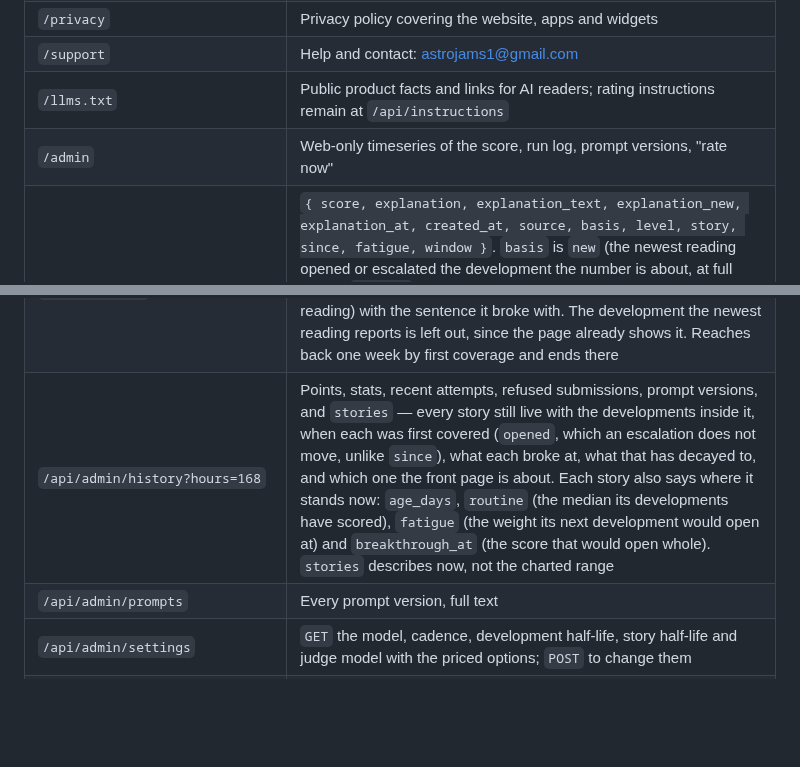
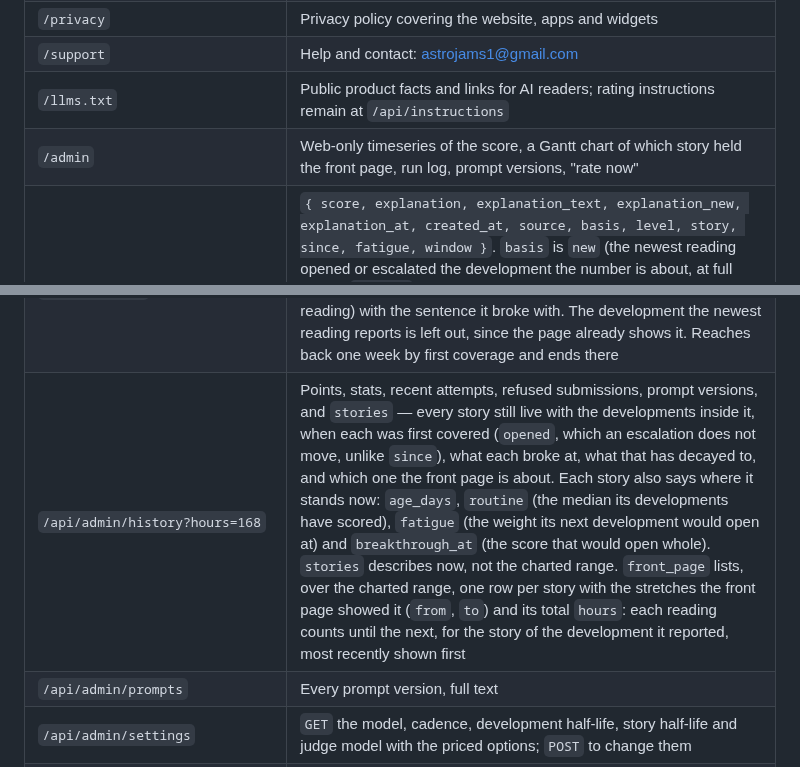
Before and after one commit to astrojams1/newsworthy, a Markdown page: README.md, 2 parts joined by grey strips. Rendered like a GitHub page; blank space fills up the shorter version.

Commit message:
Document the admin Gantt chart and front_page in the README
Co-Authored-By: Claude Opus 5.5 <noreply@anthropic.com>
Claude-Session: https://claude.ai/code/session_0185s3siJVQCRAg35FD4KsHQ

```diff
--- a/README.md
+++ b/README.md
@@ -113,10 +113,10 @@ actually wired up. Start there when a deploy misbehaves.
 | `/privacy` | Privacy policy covering the website, apps and widgets |
 | `/support` | Help and contact: astrojams1@gmail.com |
 | `/llms.txt` | Public product facts and links for AI readers; rating instructions remain at `/api/instructions` |
-| `/admin` | Web-only timeseries of the score, run log, prompt versions, "rate now" |
+| `/admin` | Web-only timeseries of the score, a Gantt chart of which story held the front page, run log, prompt versions, "rate now" |
 | `/api/current` | `{ score, explanation, explanation_text, explanation_new, explanation_at, created_at, source, basis, level, story, since, fatigue, window }`. `basis` is `new` (the newest reading opened or escalated the development the number is about, at full value), `routine` (it did, but its story has been doing this for weeks and the score was discounted), `aged` (a decayed level) or `stale` (nothing recent). `explanation_text` is the sentence (for a re-report, the sentence its development already has, word for word, rather than the rewording) and `explanation_new` is true when its reading opened a development of its own, independently of the score; clients show a bold “New:” before it for two hours from `created_at`. `explanation_at` is when that sentence was first reported (for a re-report, its development’s first report); once “New:” is off, clients lead the sentence with its age, muted (“5h ·”, then “1d ·”, nothing under an hour). `explanation` is the same sentence, unlabelled, for older clients. `story` and `since` name the score’s development and when it broke; `fatigue` is the fraction of its score a routine development in that story keeps. No countdown: an external caller can post at any moment, so the next update is not predictable |
 | `/api/timeline` | `{ developments: [{ root, story, since, score, displayed, leading, explanation }] }` — prototype. Every development first covered in the last week, from the same replay as `/api/current`, newest first by first coverage, one entry per development (never per reading) with the sentence it broke with. The development the newest reading reports is left out, since the page already shows it. Reaches back one week by first coverage and ends there |
-| `/api/admin/history?hours=168` | Points, stats, recent attempts, refused submissions, prompt versions, and `stories` — every story still live with the developments inside it, when each was first covered (`opened`, which an escalation does not move, unlike `since`), what each broke at, what that has decayed to, and which one the front page is about. Each story also says where it stands now: `age_days`, `routine` (the median its developments have scored), `fatigue` (the weight its next development would open at) and `breakthrough_at` (the score that would open whole). `stories` describes now, not the charted range |
+| `/api/admin/history?hours=168` | Points, stats, recent attempts, refused submissions, prompt versions, and `stories` — every story still live with the developments inside it, when each was first covered (`opened`, which an escalation does not move, unlike `since`), what each broke at, what that has decayed to, and which one the front page is about. Each story also says where it stands now: `age_days`, `routine` (the median its developments have scored), `fatigue` (the weight its next development would open at) and `breakthrough_at` (the score that would open whole). `stories` describes now, not the charted range. `front_page` lists, over the charted range, one row per story with the stretches the front page showed it (`from`, `to`) and its total `hours`: each reading counts until the next, for the story of the development it reported, most recently shown first |
 | `/api/admin/prompts` | Every prompt version, full text |
 | `/api/admin/settings` | `GET` the model, cadence, development half-life, story half-life and judge model with the priced options; `POST` to change them |
 | `/api/admin/merges` | `POST {stories: [a, b]}` records that two story names are one story (the name with more readings is kept); `POST /api/admin/merges/:id/undo` undoes one with a new row. Listed as `merges` in `/api/admin/history` and on `/admin` |
```
